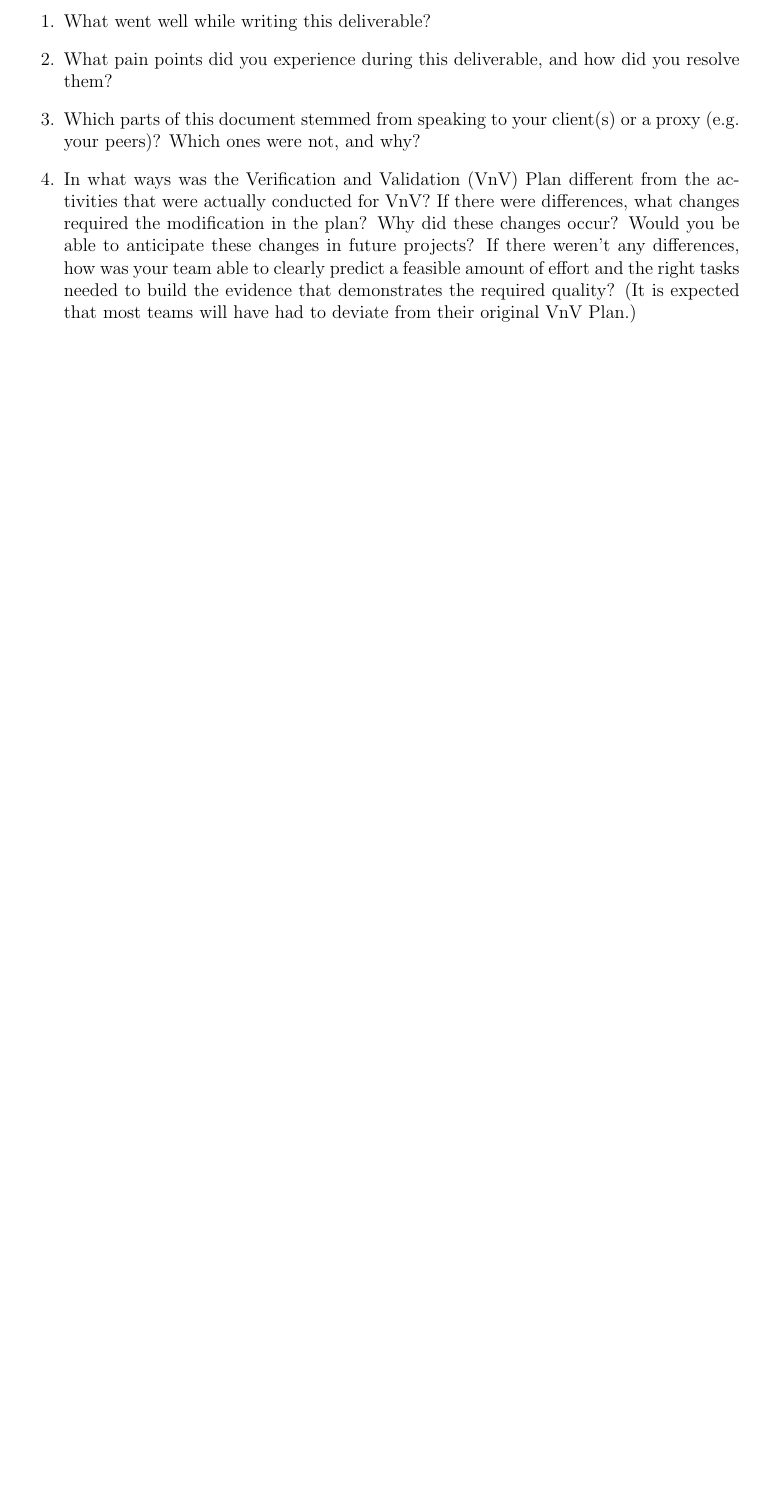
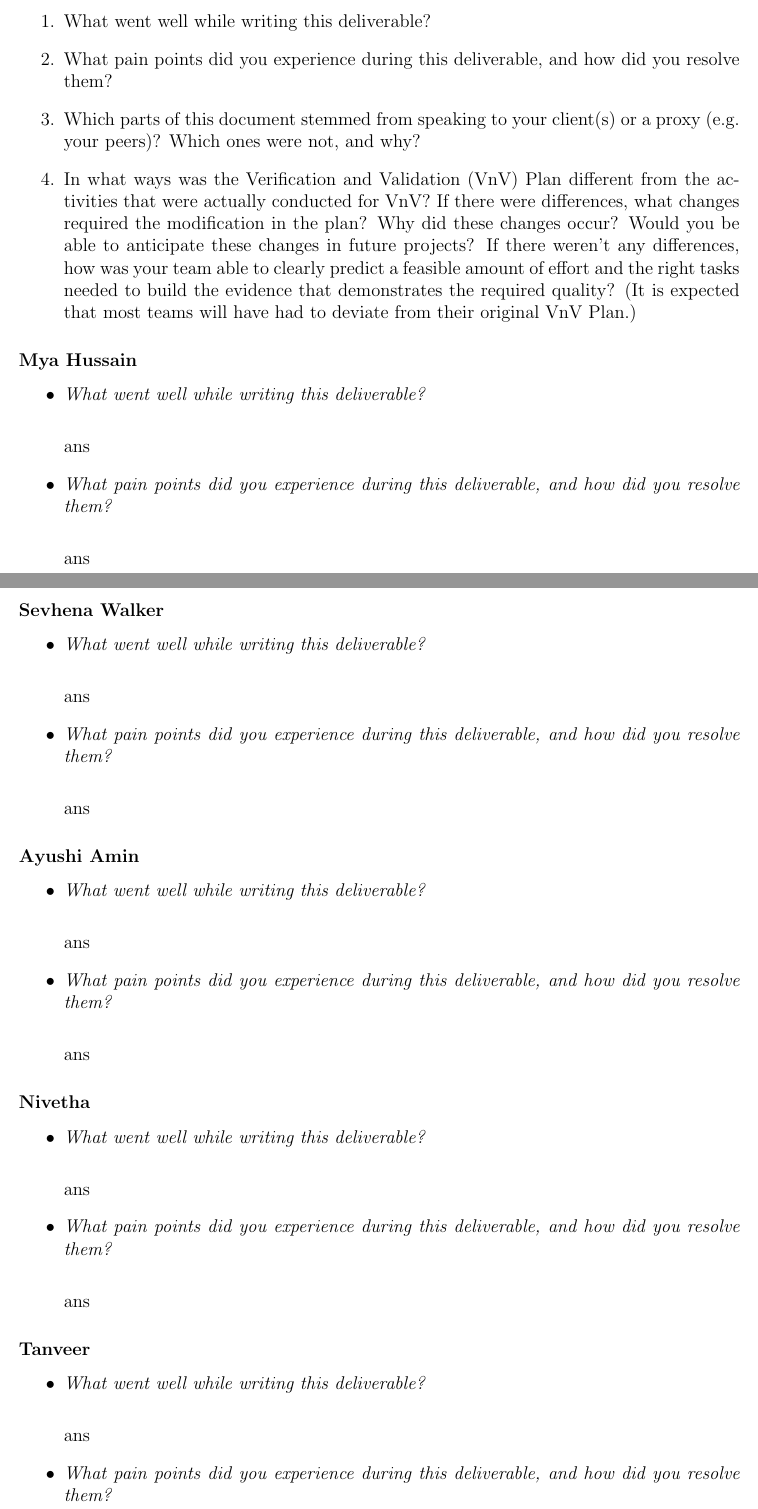
Before and after one commit to ssm-lab/capstone--source-code-optimizer, a LaTeX document (docs/VnVReport/VnVReport.tex): part of page 34 of 34 before the commit and two parts of pages 34 and 35 of 36 after it, the two joined at a grey line, cut so that both start at the same text, the shorter picture padded with empty space. Compiled offline with pdfLaTeX.

Commit message:
setup reflections

```diff
--- a/docs/VnVReport/VnVReport.tex
+++ b/docs/VnVReport/VnVReport.tex
@@ -1043,3 +1043,56 @@ graduate attribute of Reflection.
   teams will have had to deviate from their original VnV Plan.)
 \end{enumerate}
 
+
+
+\subsubsection*{Mya Hussain}
+\begin{itemize}
+  \item \textit{What went well while writing this deliverable?} \\
+
+  ans
+
+  \item \textit{What pain points did you experience during this deliverable, and how did you resolve them?}\\
+
+  ans
+\end{itemize}
+
+\subsubsection*{Sevhena Walker}
+\begin{itemize}
+  \item \textit{What went well while writing this deliverable?} \\
+
+  ans
+
+  \item \textit{What pain points did you experience during this deliverable, and how did you resolve them?}\\
+
+  ans
+\end{itemize}
+
+\subsubsection*{Ayushi Amin}
+\begin{itemize}
+  \item \textit{What went well while writing this deliverable?} \\
+
+  ans
+
+  \item \textit{What pain points did you experience during this deliverable, and how did you resolve them?}\\
+
+  ans
+\end{itemize}
+
+\subsubsection*{Nivetha}
+\begin{itemize}
+  \item \textit{What went well while writing this deliverable?} \\
+
+  ans
+
+  \item \textit{What pain points did you experience during this deliverable, and how did you resolve them?}\\
+
+  ans
+\end{itemize}
+
+\subsubsection*{Tanveer}
+\begin{itemize}
+  \item \textit{What went well while writing this deliverable?} \\
+
+  ans
+
+  \item \textit{What pain points did you experience during this deliverable, and how did you resolve them?}\\
```
Also changed, not shown: docs/VnVReport/VnVReport.tex (23 more changed lines).
